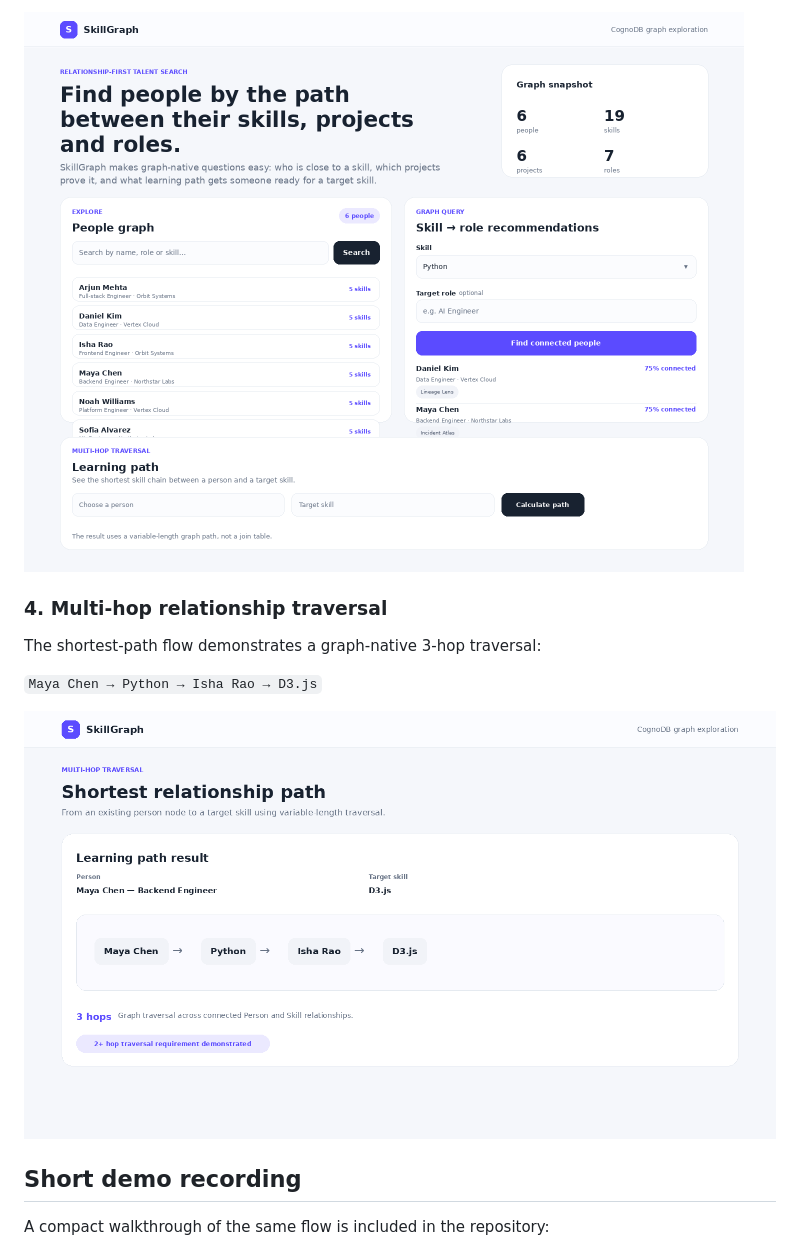
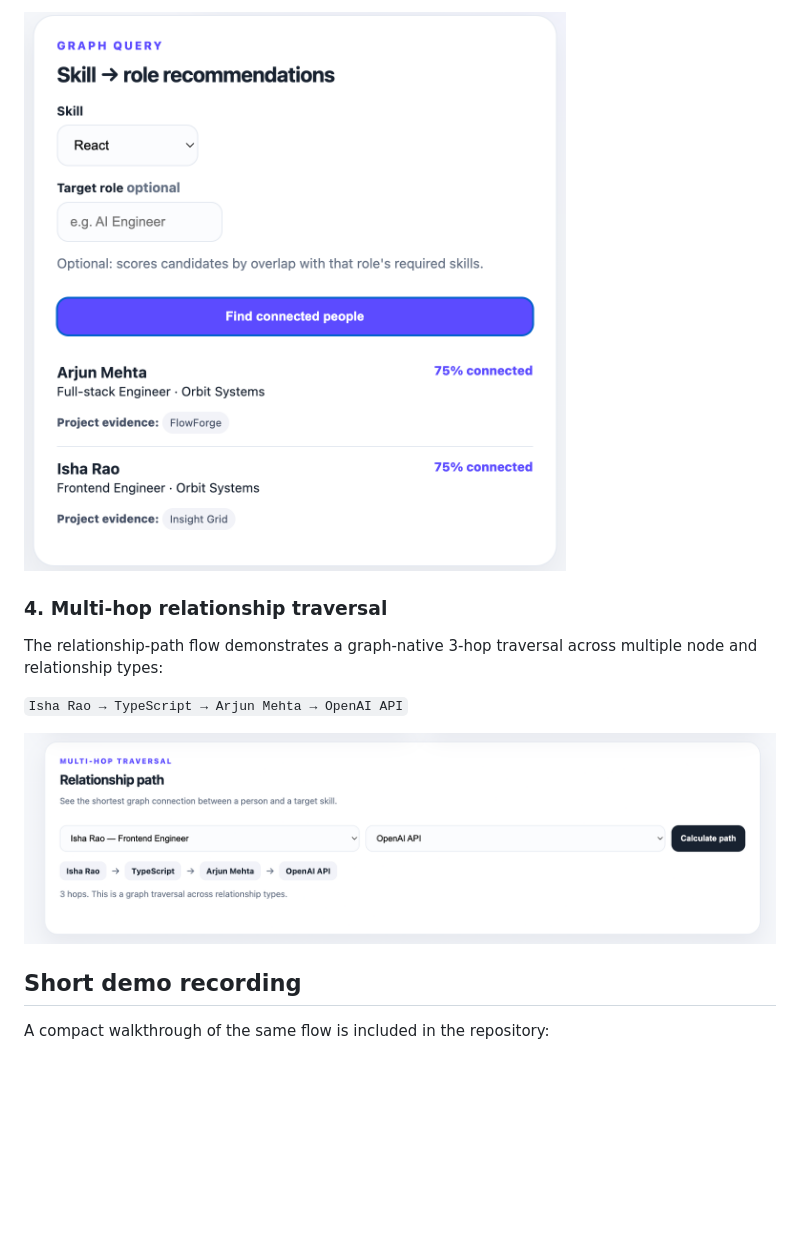
Before and after one commit to ankitlochantiwary/ccognodb-dependency-tracer, a Markdown page: README.md, the part around the change printed below. Rendered like a GitHub page; pictures changed too: docs/images/03-react-recommendations.png (added), docs/images/04-relationship-path.png (added); blank space fills up the shorter version.

```diff
--- a/README.md
+++ b/README.md
@@ -141,13 +141,13 @@ Selecting **Python** returns connected people together with supporting project e
 
-![Python recommendations](docs/images/03-python-recommendations.png)
+![React skill recommendations with project evidence](docs/images/03-react-recommendations.png)
 
 ### 4. Multi-hop relationship traversal
 
-The shortest-path flow demonstrates a graph-native 3-hop traversal:
+The relationship-path flow demonstrates a graph-native 3-hop traversal across multiple node and relationship types:
 
-`Maya Chen → Python → Isha Rao → D3.js`
+`Isha Rao → TypeScript → Arjun Mehta → OpenAI API`
 
-![Relationship path](docs/images/04-learning-path.png)
+![Three-hop relationship path](docs/images/04-relationship-path.png)
 
 ## Short demo recording
 
```
Also changed, not shown: other parts of README.md (+7 -7 lines), docs/images/01-dashboard.png, docs/images/02-people-search.png.
